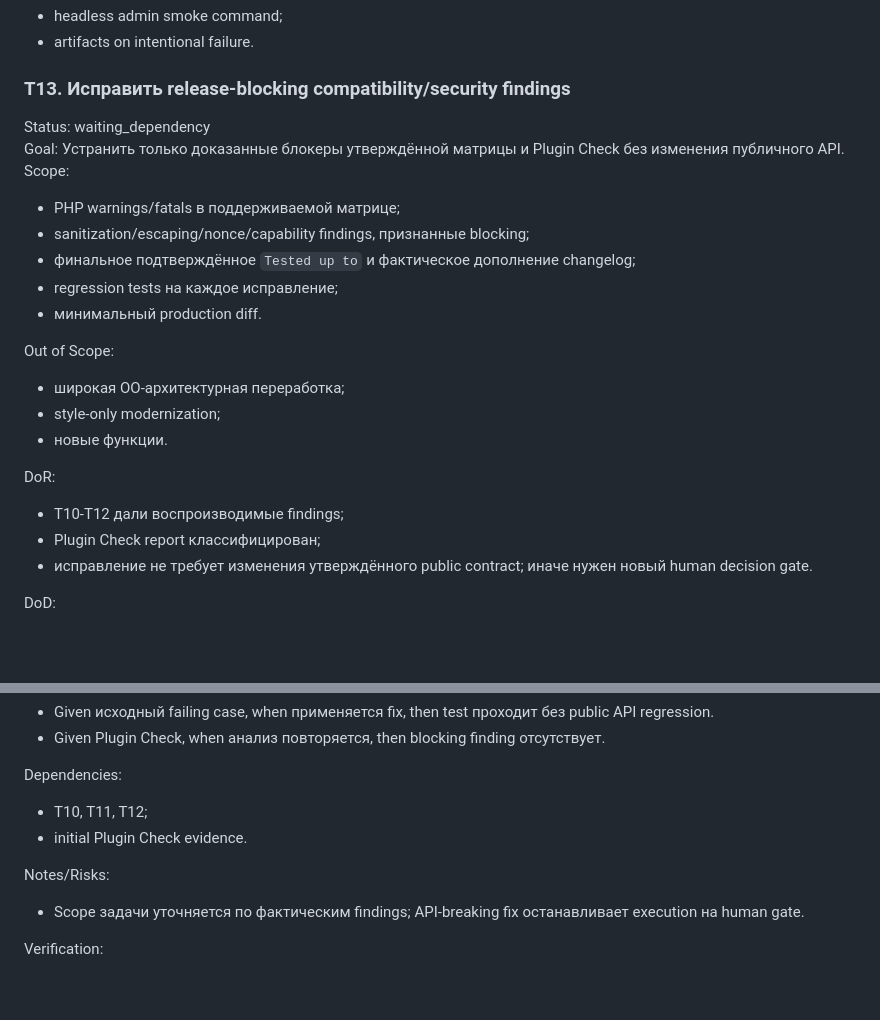
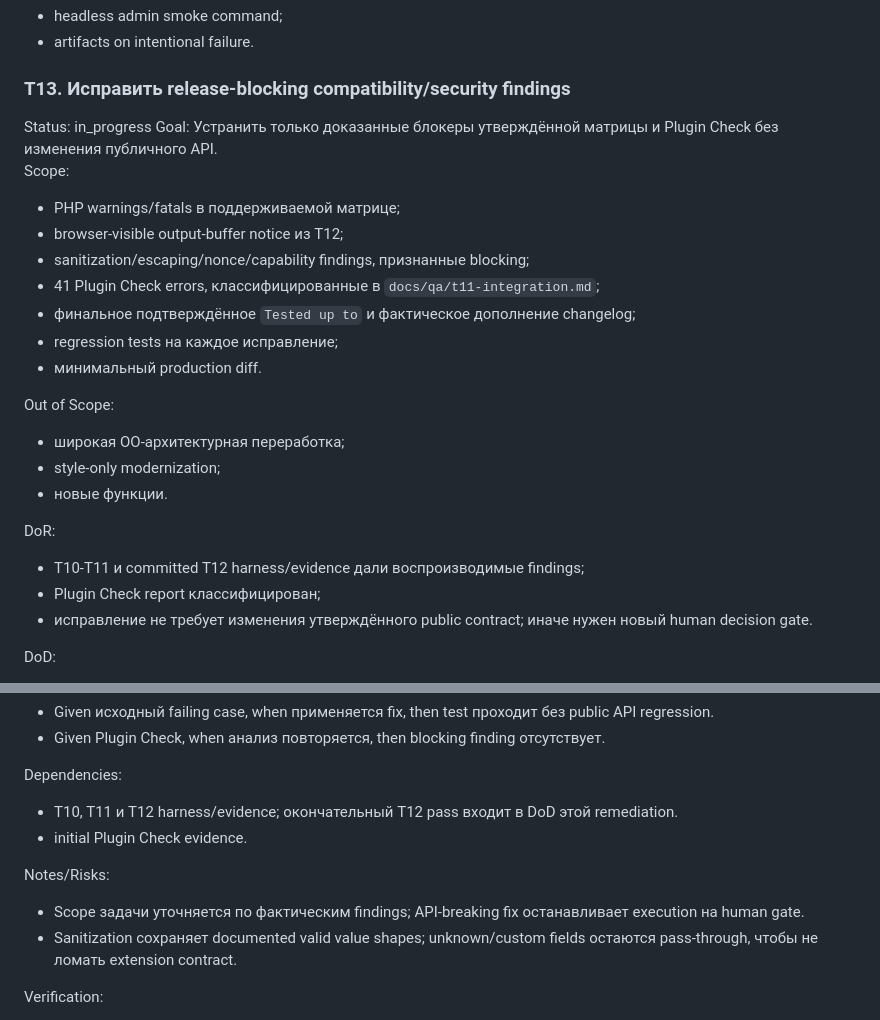
Before and after one commit to hokoo/wp-site-options, a Markdown page: docs/execution-backlog.md, 2 parts joined by grey strips. Drawn GitHub-style; blank space fills up the shorter version.

Commit message:
docs: define release-blocking remediation scope

```diff
--- a/docs/execution-backlog.md
+++ b/docs/execution-backlog.md
@@ -591,12 +591,14 @@ Verification:
 
 ### T13. Исправить release-blocking compatibility/security findings
 
-Status: waiting_dependency
+Status: in_progress
 Goal: Устранить только доказанные блокеры утверждённой матрицы и Plugin Check без изменения публичного API.
 Scope:
 
 - PHP warnings/fatals в поддерживаемой матрице;
+- browser-visible output-buffer notice из T12;
 - sanitization/escaping/nonce/capability findings, признанные blocking;
+- 41 Plugin Check errors, классифицированные в `docs/qa/t11-integration.md`;
 - финальное подтверждённое `Tested up to` и фактическое дополнение changelog;
 - regression tests на каждое исправление;
 - минимальный production diff.
@@ -609,7 +611,7 @@ Out of Scope:
 
 DoR:
 
-- T10-T12 дали воспроизводимые findings;
+- T10-T11 и committed T12 harness/evidence дали воспроизводимые findings;
 - Plugin Check report классифицирован;
 - исправление не требует изменения утверждённого public contract; иначе нужен новый human decision gate.
 
@@ -626,12 +628,13 @@ AC:
 
 Dependencies:
 
-- T10, T11, T12;
+- T10, T11 и T12 harness/evidence; окончательный T12 pass входит в DoD этой remediation.
 - initial Plugin Check evidence.
 
 Notes/Risks:
 
 - Scope задачи уточняется по фактическим findings; API-breaking fix останавливает execution на human gate.
+- Sanitization сохраняет documented valid value shapes; unknown/custom fields остаются pass-through, чтобы не ломать extension contract.
 
 Verification:
 
```
